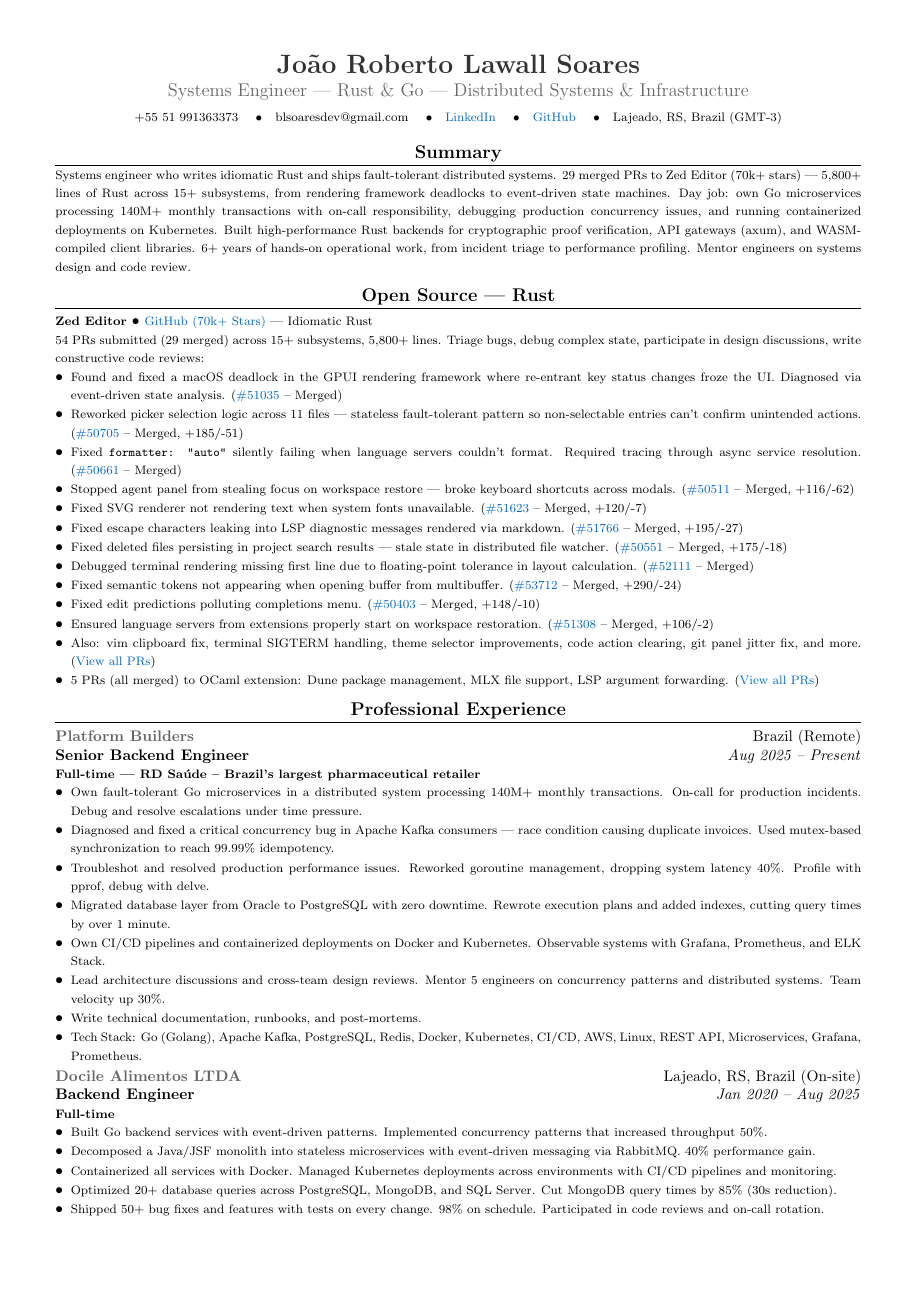
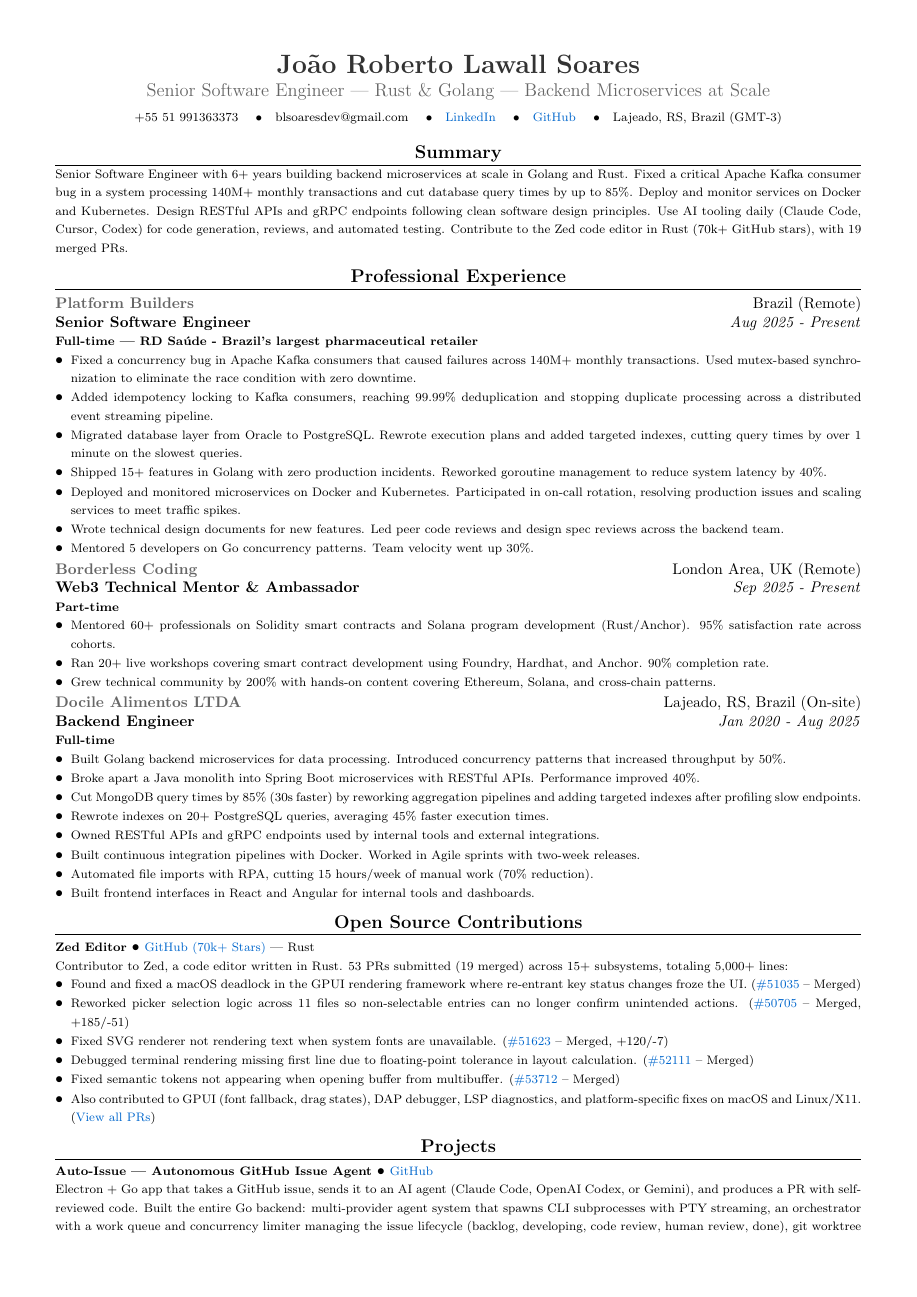
Before and after one commit to Dnreikronos/cv-adjuster, a LaTeX CV (cv_output.tex): page 1 of 2. Compiled offline with pdfLaTeX.

Commit message:
some adjustments

```diff
--- a/cv_output.tex
+++ b/cv_output.tex
@@ -5,10 +5,13 @@
 \usepackage{titlesec}
 \usepackage{xcolor}
 \usepackage{hyperref}
+\usepackage{tabularx}
+\usepackage{array}
 
 \definecolor{headercolor}{RGB}{51, 51, 51}
 \definecolor{subtitlecolor}{RGB}{102, 102, 102}
 \definecolor{accentcolor}{RGB}{0, 102, 204}
+\definecolor{lightgray}{RGB}{245, 245, 245}
 
 \hypersetup{colorlinks=true, linkcolor=accentcolor, urlcolor=accentcolor}
 
@@ -28,78 +31,69 @@
 
 \begin{center}
     {\LARGE\bfseries\color{headercolor} Jo\~{a}o Roberto Lawall Soares}\\[3pt]
-    {\large\color{subtitlecolor} Systems Engineer | Rust \& Go | Distributed Systems \& Infrastructure}\\[4pt]
+    {\large\color{subtitlecolor} Senior Software Engineer | Rust \& Golang | Backend Microservices at Scale}\\[4pt]
     {\footnotesize +55 51 991363373 \quad \textbullet \quad blsoaresdev@gmail.com \quad \textbullet \quad \href{https://www.linkedin.com/in/blsoaresdev/}{LinkedIn} \quad \textbullet \quad \href{https://github.com/Dnreikronos}{GitHub} \quad \textbullet \quad Lajeado, RS, Brazil (GMT-3)}
 \end{center}
 
 \section{Summary}
-{\footnotesize Systems engineer who writes idiomatic Rust and ships fault-tolerant distributed systems. 29 merged PRs to Zed Editor (70k+ stars) --- 5,800+ lines of Rust across 15+ subsystems, from rendering framework deadlocks to event-driven state machines. Day job: own Go microservices processing 140M+ monthly transactions with on-call responsibility, debugging production concurrency issues, and running containerized deployments on Kubernetes. Built high-performance Rust backends for cryptographic proof verification, API gateways (axum), and WASM-compiled client libraries. 6+ years of hands-on operational work, from incident triage to performance profiling. Mentor engineers on systems design and code review.}
-
-\section{Open Source --- Rust}
-
-\vspace{2pt}
-\noindent\textbf{\footnotesize Zed Editor} \textbullet{} {\footnotesize\href{https://github.com/zed-industries/zed}{GitHub (70k+ Stars)} --- Idiomatic Rust}\\
-{\footnotesize 54 PRs submitted (29 merged) across 15+ subsystems, 5,800+ lines. Triage bugs, debug complex state, participate in design discussions, write constructive code reviews:}
-\begin{itemize}
-    \item {\footnotesize Found and fixed a macOS deadlock in the GPUI rendering framework where re-entrant key status changes froze the UI. Diagnosed via event-driven state analysis. (\href{https://github.com/zed-industries/zed/pull/51035}{\#51035} -- Merged)}
-    \item {\footnotesize Reworked picker selection logic across 11 files --- stateless fault-tolerant pattern so non-selectable entries can't confirm unintended actions. (\href{https://github.com/zed-industries/zed/pull/50705}{\#50705} -- Merged, +185/-51)}
-    \item {\footnotesize Fixed \texttt{formatter: "auto"} silently failing when language servers couldn't format. Required tracing through async service resolution. (\href{https://github.com/zed-industries/zed/pull/50661}{\#50661} -- Merged)}
-    \item {\footnotesize Stopped agent panel from stealing focus on workspace restore --- broke keyboard shortcuts across modals. (\href{https://github.com/zed-industries/zed/pull/50511}{\#50511} -- Merged, +116/-62)}
-    \item {\footnotesize Fixed SVG renderer not rendering text when system fonts unavailable. (\href{https://github.com/zed-industries/zed/pull/51623}{\#51623} -- Merged, +120/-7)}
-    \item {\footnotesize Fixed escape characters leaking into LSP diagnostic messages rendered via markdown. (\href{https://github.com/zed-industries/zed/pull/51766}{\#51766} -- Merged, +195/-27)}
-    \item {\footnotesize Fixed deleted files persisting in project search results --- stale state in distributed file watcher. (\href{https://github.com/zed-industries/zed/pull/50551}{\#50551} -- Merged, +175/-18)}
-    \item {\footnotesize Debugged terminal rendering missing first line due to floating-point tolerance in layout calculation. (\href{https://github.com/zed-industries/zed/pull/52111}{\#52111} -- Merged)}
-    \item {\footnotesize Fixed semantic tokens not appearing when opening buffer from multibuffer. (\href{https://github.com/zed-industries/zed/pull/53712}{\#53712} -- Merged, +290/-24)}
-    \item {\footnotesize Fixed edit predictions polluting completions menu. (\href{https://github.com/zed-industries/zed/pull/50403}{\#50403} -- Merged, +148/-10)}
-    \item {\footnotesize Ensured language servers from extensions properly start on workspace restoration. (\href{https://github.com/zed-industries/zed/pull/51308}{\#51308} -- Merged, +106/-2)}
-    \item {\footnotesize Also: vim clipboard fix, terminal SIGTERM handling, theme selector improvements, code action clearing, git panel jitter fix, and more. (\href{https://github.com/zed-industries/zed/pulls?q=author\%3ADnreikronos}{View all PRs})}
-    \item {\footnotesize 5 PRs (all merged) to OCaml extension: Dune package management, MLX file support, LSP argument forwarding. (\href{https://github.com/zed-extensions/ocaml/pulls?q=author\%3ADnreikronos}{View all PRs})}
-\end{itemize}
+{\footnotesize Senior Software Engineer with 6+ years building backend microservices at scale in Golang and Rust. Fixed a critical Apache Kafka consumer bug in a system processing 140M+ monthly transactions and cut database query times by up to 85\%. Deploy and monitor services on Docker and Kubernetes. Design RESTful APIs and gRPC endpoints following clean software design principles. Use AI tooling daily (Claude Code, Cursor, Codex) for code generation, reviews, and automated testing. Contribute to the Zed code editor in Rust (70k+ GitHub stars), with 19 merged PRs.}
 
 \section{Professional Experience}
 
 \vspace{2pt}
-\experienceheader{Platform Builders}{Brazil (Remote)}{Senior Backend Engineer}{Aug 2025 -- Present}
-\textbf{\footnotesize Full-time | RD Sa\'{u}de -- Brazil's largest pharmaceutical retailer}
+\experienceheader{Platform Builders}{Brazil (Remote)}{Senior Software Engineer}{Aug 2025 - Present}
+\textbf{\footnotesize Full-time | RD Sa\'{u}de - Brazil's largest pharmaceutical retailer}
 \begin{itemize}
-    \item {\footnotesize Own fault-tolerant Go microservices in a distributed system processing 140M+ monthly transactions. On-call for production incidents. Debug and resolve escalations under time pressure.}
-    \item {\footnotesize Diagnosed and fixed a critical concurrency bug in Apache Kafka consumers --- race condition causing duplicate invoices. Used mutex-based synchronization to reach 99.99\% idempotency.}
-    \item {\footnotesize Troubleshot and resolved production performance issues. Reworked goroutine management, dropping system latency 40\%. Profile with pprof, debug with delve.}
-    \item {\footnotesize Migrated database layer from Oracle to PostgreSQL with zero downtime. Rewrote execution plans and added indexes, cutting query times by over 1 minute.}
-    \item {\footnotesize Own CI/CD pipelines and containerized deployments on Docker and Kubernetes. Observable systems with Grafana, Prometheus, and ELK Stack.}
-    \item {\footnotesize Lead architecture discussions and cross-team design reviews. Mentor 5 engineers on concurrency patterns and distributed systems. Team velocity up 30\%.}
-    \item {\footnotesize Write technical documentation, runbooks, and post-mortems.}
-    \item {\footnotesize Tech Stack: Go (Golang), Apache Kafka, PostgreSQL, Redis, Docker, Kubernetes, CI/CD, AWS, Linux, REST API, Microservices, Grafana, Prometheus.}
+    \item {\footnotesize Fixed a concurrency bug in Apache Kafka consumers that caused failures across 140M+ monthly transactions. Used mutex-based synchronization to eliminate the race condition with zero downtime.}
+    \item {\footnotesize Added idempotency locking to Kafka consumers, reaching 99.99\% deduplication and stopping duplicate processing across a distributed event streaming pipeline.}
+    \item {\footnotesize Migrated database layer from Oracle to PostgreSQL. Rewrote execution plans and added targeted indexes, cutting query times by over 1 minute on the slowest queries.}
+    \item {\footnotesize Shipped 15+ features in Golang with zero production incidents. Reworked goroutine management to reduce system latency by 40\%.}
+    \item {\footnotesize Deployed and monitored microservices on Docker and Kubernetes. Participated in on-call rotation, resolving production issues and scaling services to meet traffic spikes.}
+    \item {\footnotesize Wrote technical design documents for new features. Led peer code reviews and design spec reviews across the backend team.}
+    \item {\footnotesize Mentored 5 developers on Go concurrency patterns. Team velocity went up 30\%.}
 \end{itemize}
 
 \vspace{2pt}
-\experienceheader{Docile Alimentos LTDA}{Lajeado, RS, Brazil (On-site)}{Backend Engineer}{Jan 2020 -- Aug 2025}
-\textbf{\footnotesize Full-time}
+\experienceheader{Borderless Coding}{London Area, UK (Remote)}{Web3 Technical Mentor \& Ambassador}{Sep 2025 - Present}
+\textbf{\footnotesize Part-time}
 \begin{itemize}
-    \item {\footnotesize Built Go backend services with event-driven patterns. Implemented concurrency patterns that increased throughput 50\%.}
-    \item {\footnotesize Decomposed a Java/JSF monolith into stateless microservices with event-driven messaging via RabbitMQ. 40\% performance gain.}
-    \item {\footnotesize Containerized all services with Docker. Managed Kubernetes deployments across environments with CI/CD pipelines and monitoring.}
-    \item {\footnotesize Optimized 20+ database queries across PostgreSQL, MongoDB, and SQL Server. Cut MongoDB query times by 85\% (30s reduction).}
-    \item {\footnotesize Shipped 50+ bug fixes and features with tests on every change. 98\% on schedule. Participated in code reviews and on-call rotation.}
-    \item {\footnotesize Tech Stack: Go, Java, Spring Boot, NestJS, Docker, Kubernetes, Linux, MongoDB, PostgreSQL, Redis, RabbitMQ, REST API, CI/CD, Grafana.}
+    \item {\footnotesize Mentored 60+ professionals on Solidity smart contracts and Solana program development (Rust/Anchor). 95\% satisfaction rate across cohorts.}
+    \item {\footnotesize Ran 20+ live workshops covering smart contract development using Foundry, Hardhat, and Anchor. 90\% completion rate.}
+    \item {\footnotesize Grew technical community by 200\% with hands-on content covering Ethereum, Solana, and cross-chain patterns.}
 \end{itemize}
 
 \vspace{2pt}
-\experienceheader{Borderless Coding}{London Area, UK (Remote)}{Technical Mentor}{Sep 2025 -- Present}
-\textbf{\footnotesize Part-time}
+\experienceheader{Docile Alimentos LTDA}{Lajeado, RS, Brazil (On-site)}{Backend Engineer}{Jan 2020 - Aug 2025}
+\textbf{\footnotesize Full-time}
 \begin{itemize}
-    \item {\footnotesize Mentored 60+ engineers on systems architecture, API design, and debugging methodology. 95\% satisfaction rate.}
-    \item {\footnotesize Led 20+ workshops. Coach engineers to step into technical leadership roles.}
+    \item {\footnotesize Built Golang backend microservices for data processing. Introduced concurrency patterns that increased throughput by 50\%.}
+    \item {\footnotesize Broke apart a Java monolith into Spring Boot microservices with RESTful APIs. Performance improved 40\%.}
+    \item {\footnotesize Cut MongoDB query times by 85\% (30s faster) by reworking aggregation pipelines and adding targeted indexes after profiling slow endpoints.}
+    \item {\footnotesize Rewrote indexes on 20+ PostgreSQL queries, averaging 45\% faster execution times.}
+    \item {\footnotesize Owned RESTful APIs and gRPC endpoints used by internal tools and external integrations.}
+    \item {\footnotesize Built continuous integration pipelines with Docker. Worked in Agile sprints with two-week releases.}
+    \item {\footnotesize Automated file imports with RPA, cutting 15 hours/week of manual work (70\% reduction).}
+    \item {\footnotesize Built frontend interfaces in React and Angular for internal tools and dashboards.}
 \end{itemize}
 
-\section{Rust Projects}
+\section{Open Source Contributions}
 
 \vspace{2pt}
-\noindent\textbf{\footnotesize DarkPool-Exchange | High-Performance Settlement Engine} \textbullet{} {\footnotesize\href{https://github.com/Dnreikronos/DarkPool-Exchange}{GitHub}}\\
-{\footnotesize Rust backend for a batch auction settlement system. Built halo2/arkworks cryptographic circuits, client-side proof generation compiled to WASM and native CLI, proof aggregator that batches individual proofs into one verification pass, and integration with on-chain verifier contracts. Order data stays encrypted until settlement.}
+\noindent\textbf{\footnotesize Zed Editor} \textbullet{} {\footnotesize\href{https://github.com/zed-industries/zed}{GitHub (70k+ Stars)} --- Rust}\\
+{\footnotesize Contributor to Zed, a code editor written in Rust. 53 PRs submitted (19 merged) across 15+ subsystems, totaling 5,000+ lines:}
+\begin{itemize}
+    \item {\footnotesize Found and fixed a macOS deadlock in the GPUI rendering framework where re-entrant key status changes froze the UI. (\href{https://github.com/zed-industries/zed/pull/51035}{\#51035} -- Merged)}
+    \item {\footnotesize Reworked picker selection logic across 11 files so non-selectable entries can no longer confirm unintended actions. (\href{https://github.com/zed-industries/zed/pull/50705}{\#50705} -- Merged, +185/-51)}
+    \item {\footnotesize Fixed SVG renderer not rendering text when system fonts are unavailable. (\href{https://github.com/zed-industries/zed/pull/51623}{\#51623} -- Merged, +120/-7)}
+    \item {\footnotesize Debugged terminal rendering missing first line due to floating-point tolerance in layout calculation. (\href{https://github.com/zed-industries/zed/pull/52111}{\#52111} -- Merged)}
+    \item {\footnotesize Fixed semantic tokens not appearing when opening buffer from multibuffer. (\href{https://github.com/zed-industries/zed/pull/53712}{\#53712} -- Merged)}
+    \item {\footnotesize Also contributed to GPUI (font fallback, drag states), DAP debugger, LSP diagnostics, and platform-specific fixes on macOS and Linux/X11. (\href{https://github.com/zed-industries/zed/pulls?q=author\%3ADnreikronos}{View all PRs})}
+\end{itemize}
+
+\section{Projects}
 
 \vspace{2pt}
-\noindent\textbf{\footnotesize zkSettle | Rust API Gateway \& Compliance Backend} \textbullet{} {\footnotesize\href{https://github.com/yuribodo/zksettle}{GitHub}}\\
-{\footnotesize Off-chain Rust workspace: axum API gateway, OFAC sanctions updater with Sparse Merkle Tree, Helius-webhook indexer, proof verification service. Anchor program verifying Groth16 proofs under 200K compute units. All compliance checks logged and auditable.}
+\noindent\textbf{\footnotesize Auto-Issue | Autonomous GitHub Issue Agent} \textbullet{} {\footnotesize\href{https://github.com/yuribodo/auto-issue}{GitHub}}\\
+{\footnotesize Electron + Go app that takes a GitHub issue, sends it to an AI agent (Claude Code, OpenAI Codex, or Gemini), and produces a PR with self-reviewed code. Built the entire Go backend: multi-provider agent system that spawns CLI subprocesses with PTY streaming, an orchestrator with a work queue and concurrency limiter managing the issue lifecycle (backlog, developing, code review, human review, done), git worktree isolation per issue, SSE real-time output to the frontend, and a REST API with 15+ endpoints. Backend uses GORM with PostgreSQL for persistence.}
 
 \vspace{2pt}
```
Also changed, not shown: CLAUDE.md (+23 -15 lines), cover_letter.tex (+10 -13 lines), cover_letter.txt (+10 -12 lines), cover_letter.pdf, cv_base.tex (renamed from job_descriptions/cv_base.tex), cv_output.pdf, cv_output.tex (50 more changed lines).
